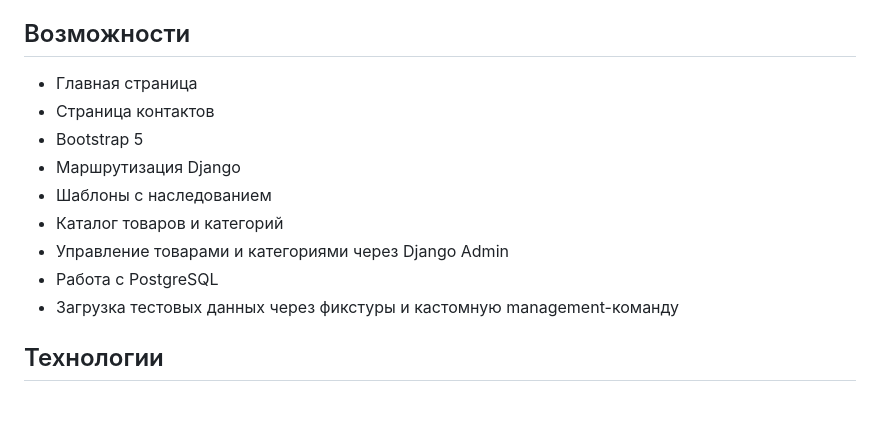
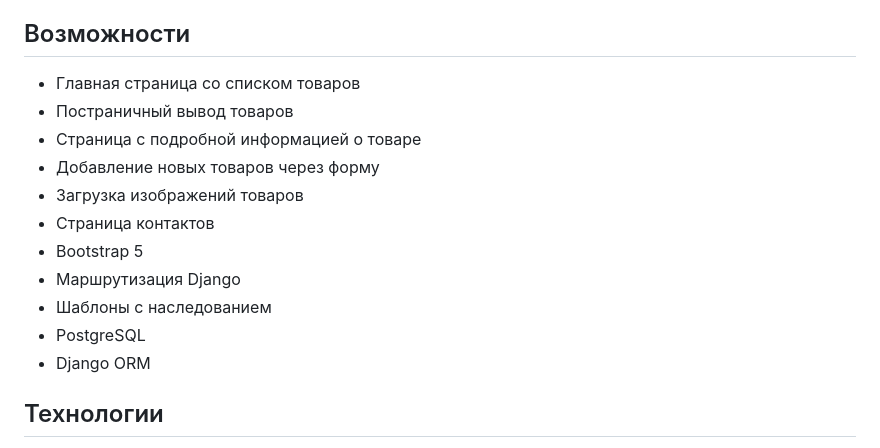
Before and after one commit to VladimirinChina/SportStore, a Markdown page: README.md, the part around the change. GitHub-like rendering; blank space fills up the shorter version.

```diff
--- a/README.md
+++ b/README.md
@@ -4,15 +4,17 @@ SportStore — учебный проект интернет-магазина, р
 
 ## Возможности
 
-- Главная страница
+- Главная страница со списком товаров
+- Постраничный вывод товаров
+- Страница с подробной информацией о товаре
+- Добавление новых товаров через форму
+- Загрузка изображений товаров
 - Страница контактов
 - Bootstrap 5
 - Маршрутизация Django
 - Шаблоны с наследованием
-- Каталог товаров и категорий
-- Управление товарами и категориями через Django Admin
-- Работа с PostgreSQL
-- Загрузка тестовых данных через фикстуры и кастомную management-команду
+- PostgreSQL
+- Django ORM
 
 ## Технологии
 
```
